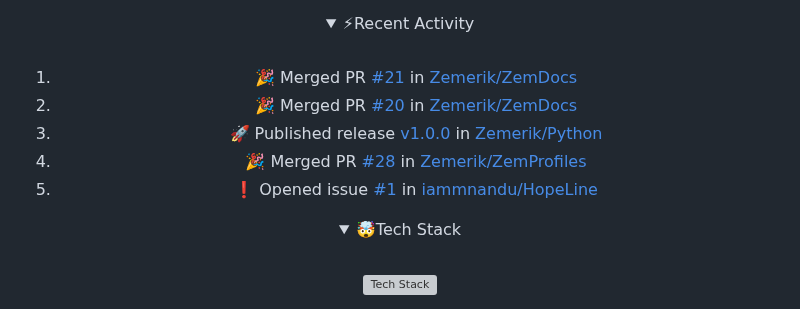
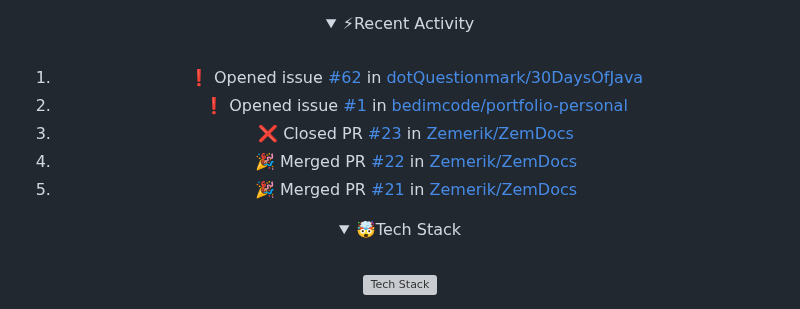
Before and after one commit to Zemerik/Zemerik, a Markdown page: README.md, the part around the change. GitHub-like rendering; folded sections open; grey boxes are pictures that could not be loaded.

Commit message:
docs(readme): Update Recent Activity

```diff
--- a/README.md
+++ b/README.md
@@ -42,11 +42,11 @@
 <br>
 
 <!--START_SECTION:activity-->
-1. 🎉 Merged PR [#21](https://github.com/Zemerik/ZemDocs/pull/21) in [Zemerik/ZemDocs](https://github.com/Zemerik/ZemDocs)
-2. 🎉 Merged PR [#20](https://github.com/Zemerik/ZemDocs/pull/20) in [Zemerik/ZemDocs](https://github.com/Zemerik/ZemDocs)
-3. 🚀 Published release [v1.0.0](https://github.com/Zemerik/Python/releases/tag/v1.0.0) in [Zemerik/Python](https://github.com/Zemerik/Python)
-4. 🎉 Merged PR [#28](https://github.com/Zemerik/ZemProfiles/pull/28) in [Zemerik/ZemProfiles](https://github.com/Zemerik/ZemProfiles)
-5. ❗ Opened issue [#1](https://github.com/iammnandu/HopeLine/issues/1) in [iammnandu/HopeLine](https://github.com/iammnandu/HopeLine)
+1. ❗ Opened issue [#62](https://github.com/dotQuestionmark/30DaysOfJava/issues/62) in [dotQuestionmark/30DaysOfJava](https://github.com/dotQuestionmark/30DaysOfJava)
+2. ❗ Opened issue [#1](https://github.com/bedimcode/portfolio-personal/issues/1) in [bedimcode/portfolio-personal](https://github.com/bedimcode/portfolio-personal)
+3. ❌ Closed PR [#23](https://github.com/Zemerik/ZemDocs/pull/23) in [Zemerik/ZemDocs](https://github.com/Zemerik/ZemDocs)
+4. 🎉 Merged PR [#22](https://github.com/Zemerik/ZemDocs/pull/22) in [Zemerik/ZemDocs](https://github.com/Zemerik/ZemDocs)
+5. 🎉 Merged PR [#21](https://github.com/Zemerik/ZemDocs/pull/21) in [Zemerik/ZemDocs](https://github.com/Zemerik/ZemDocs)
 <!--END_SECTION:activity-->
 
 </details>
```
